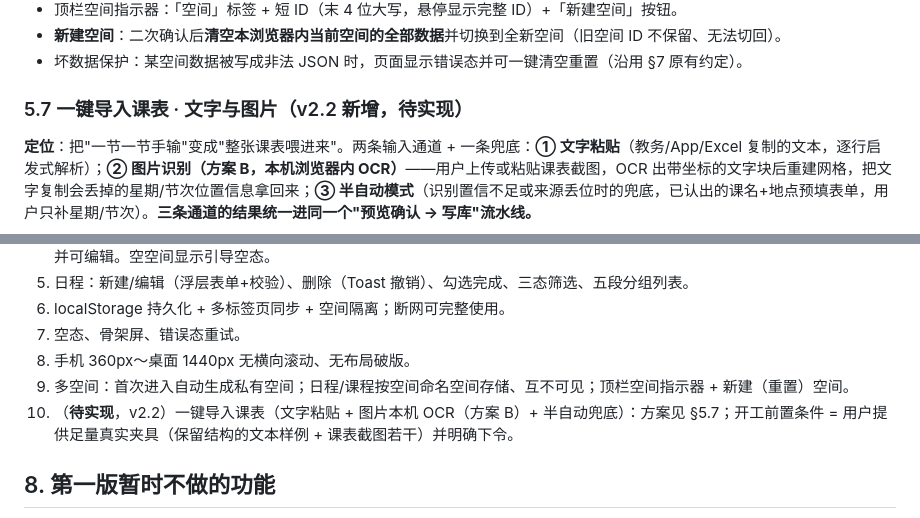
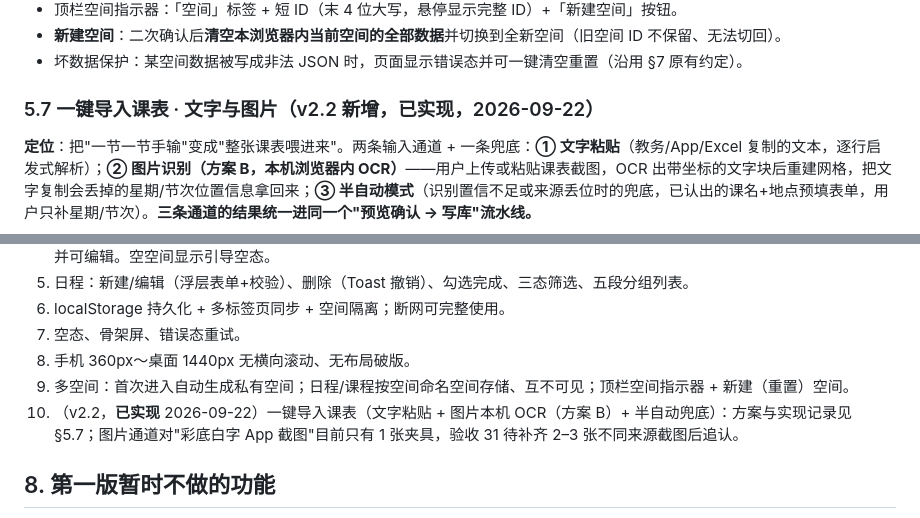
Before and after one commit to panzhilin0116/my-schedule, a Markdown page: 日程表/PRD.md, 2 parts joined by grey strips. GitHub-like rendering.

```diff
--- a/日程表/PRD.md
+++ b/日程表/PRD.md
@@ -133,7 +133,7 @@
 - **新建空间**：二次确认后**清空本浏览器内当前空间的全部数据**并切换到全新空间（旧空间 ID 不保留、无法切回）。
 - 坏数据保护：某空间数据被写成非法 JSON 时，页面显示错误态并可一键清空重置（沿用 §7 原有约定）。
 
-### 5.7 一键导入课表 · 文字与图片（v2.2 新增，**待实现**）
+### 5.7 一键导入课表 · 文字与图片（v2.2 新增，**已实现**，2026-09-22）
 
 **定位**：把"一节一节手输"变成"整张课表喂进来"。两条输入通道 + 一条兜底：**① 文字粘贴**（教务/App/Excel 复制的文本，逐行启发式解析）；**② 图片识别（方案 B，本机浏览器内 OCR）**——用户上传或粘贴课表截图，OCR 出带坐标的文字块后重建网格，把文字复制会丢掉的星期/节次位置信息拿回来；**③ 半自动模式**（识别置信不足或来源丢位时的兜底，已认出的课名+地点预填表单，用户只补星期/节次）。**三条通道的结果统一进同一个"预览确认 → 写库"流水线。**
 
@@ -204,7 +210,7 @@
 7. 空态、骨架屏、错误态重试。
 8. 手机 360px～桌面 1440px 无横向滚动、无布局破版。
 9. 多空间：首次进入自动生成私有空间；日程/课程按空间命名空间存储、互不可见；顶栏空间指示器 + 新建（重置）空间。
-10. （**待实现**，v2.2）一键导入课表（文字粘贴 + 图片本机 OCR（方案 B）+ 半自动兜底）：方案见 §5.7；开工前置条件 = 用户提供足量真实夹具（保留结构的文本样例 + 课表截图若干）并明确下令。
+10. （v2.2，**已实现** 2026-09-22）一键导入课表（文字粘贴 + 图片本机 OCR（方案 B）+ 半自动兜底）：方案与实现记录见 §5.7；图片通道对"彩底白字 App 截图"目前只有 1 张夹具，验收 31 待补齐 2–3 张不同来源截图后追认。
 
 ## 8. 第一版暂时不做的功能
 
```
Also changed, not shown: other parts of 日程表/PRD.md (+9 -3 lines).
